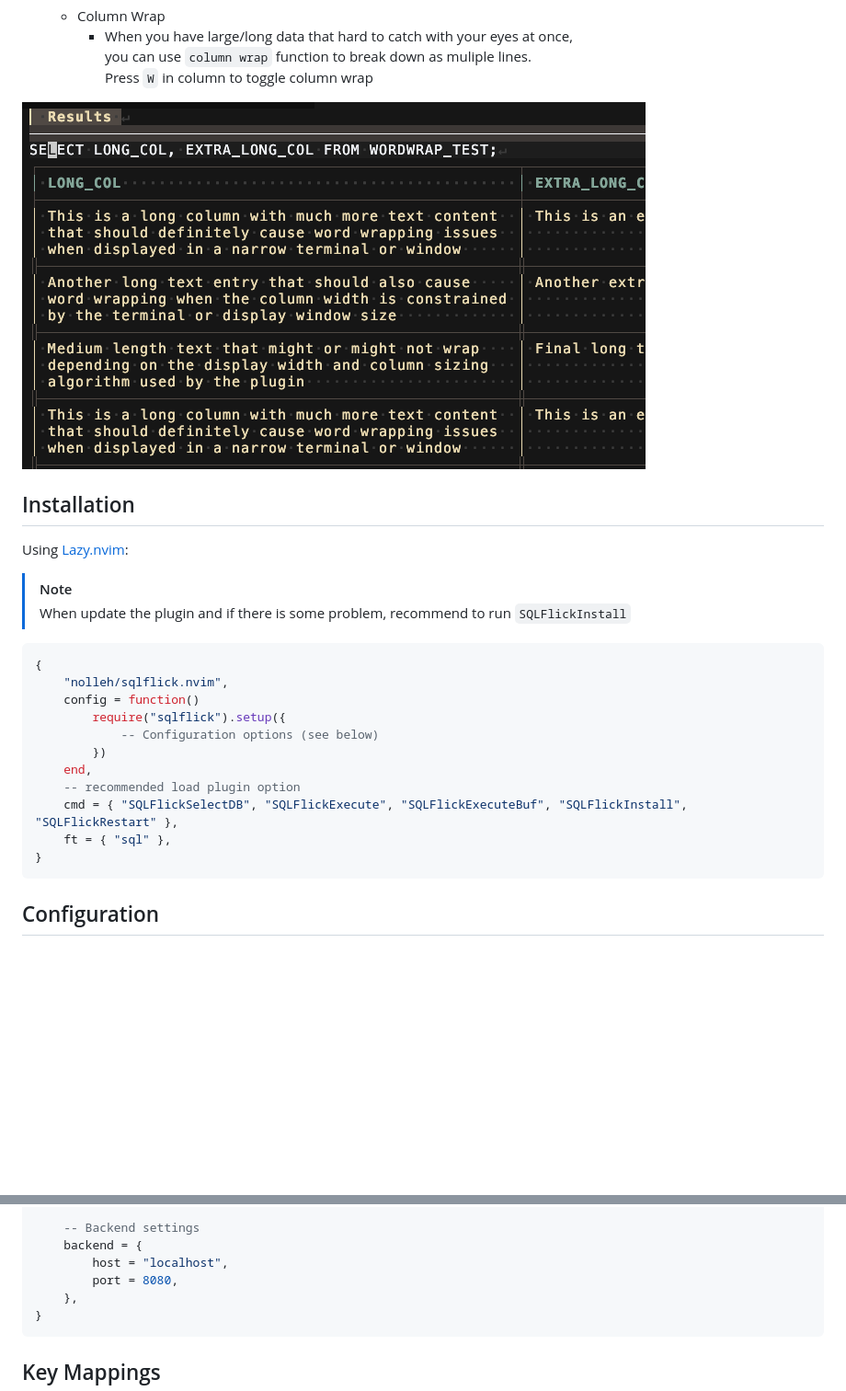
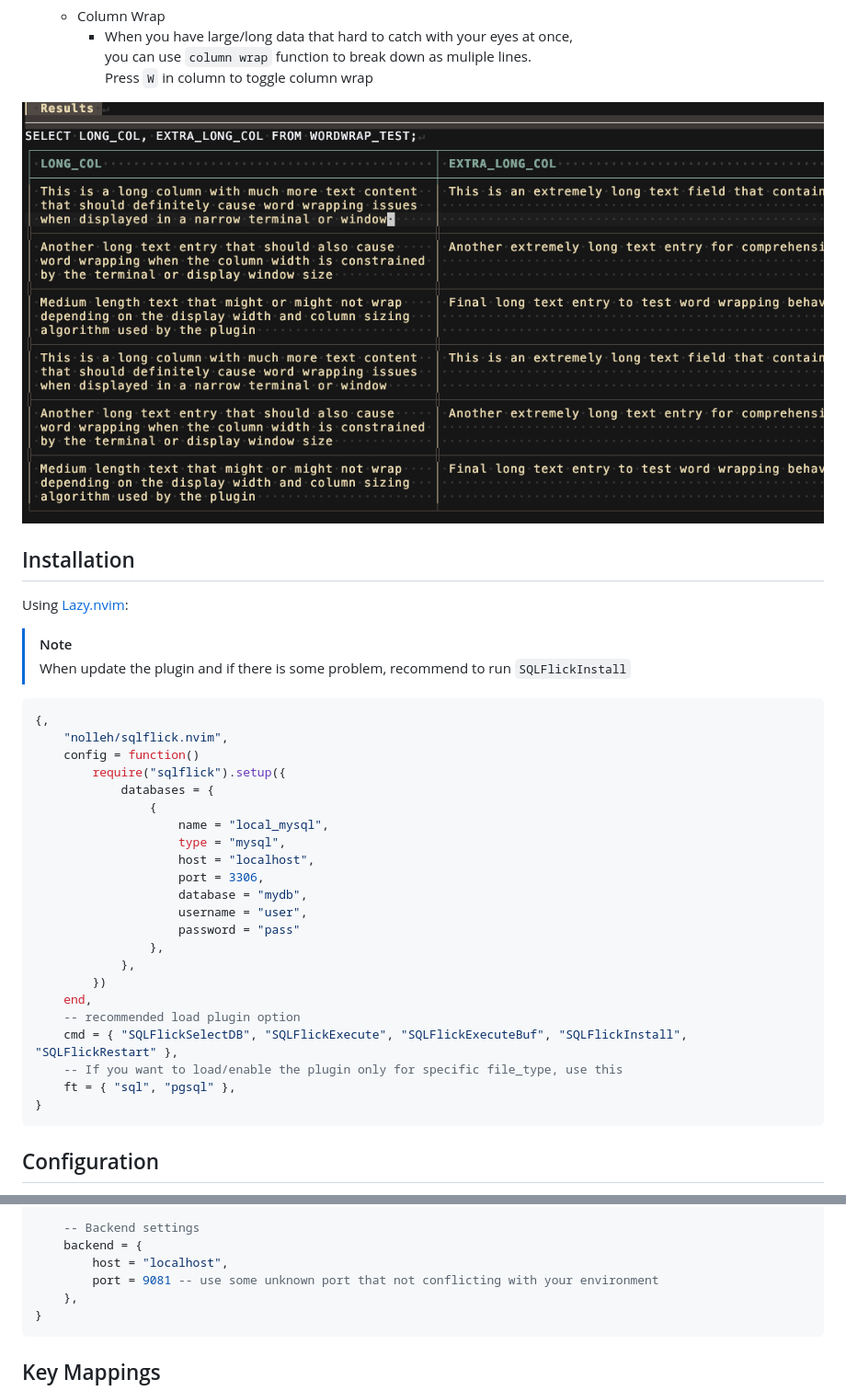
Before and after one commit to nolleh/sqlflick.nvim, a Markdown page: README.md, 2 parts joined by grey strips. Shown at 92% size. Rendered like a GitHub page; pictures changed too: docs/images/column_wrap.png; blank space fills up the shorter version.

Commit message:
docs: add some more description for user. debug / opts

````diff
--- a/README.md
+++ b/README.md
@@ -48,16 +48,27 @@ Using [Lazy.nvim](https://github.com/folke/lazy.nvim):
 > When update the plugin and if there is some problem, recommend to run `SQLFlickInstall`
 
 ```lua
-{
+{,
     "nolleh/sqlflick.nvim",
     config = function()
         require("sqlflick").setup({
-            -- Configuration options (see below)
+            databases = {
+                {
+                    name = "local_mysql",
+                    type = "mysql",
+                    host = "localhost",
+                    port = 3306,
+                    database = "mydb",
+                    username = "user",
+                    password = "pass"
+                },
+            },
         })
     end,
     -- recommended load plugin option
     cmd = { "SQLFlickSelectDB", "SQLFlickExecute", "SQLFlickExecuteBuf", "SQLFlickInstall", "SQLFlickRestart" },
-    ft = { "sql" },
+    -- If you want to load/enable the plugin only for specific file_type, use this
+    ft = { "sql", "pgsql" },
 }
 ```
 
@@ -101,7 +115,7 @@ Using [Lazy.nvim](https://github.com/folke/lazy.nvim):
     -- Backend settings
     backend = {
         host = "localhost",
-        port = 8080,
+        port = 9081 -- use some unknown port that not conflicting with your environment
     },
 }
 ```
````
Also changed, not shown: other parts of README.md (+23 -0 lines).
